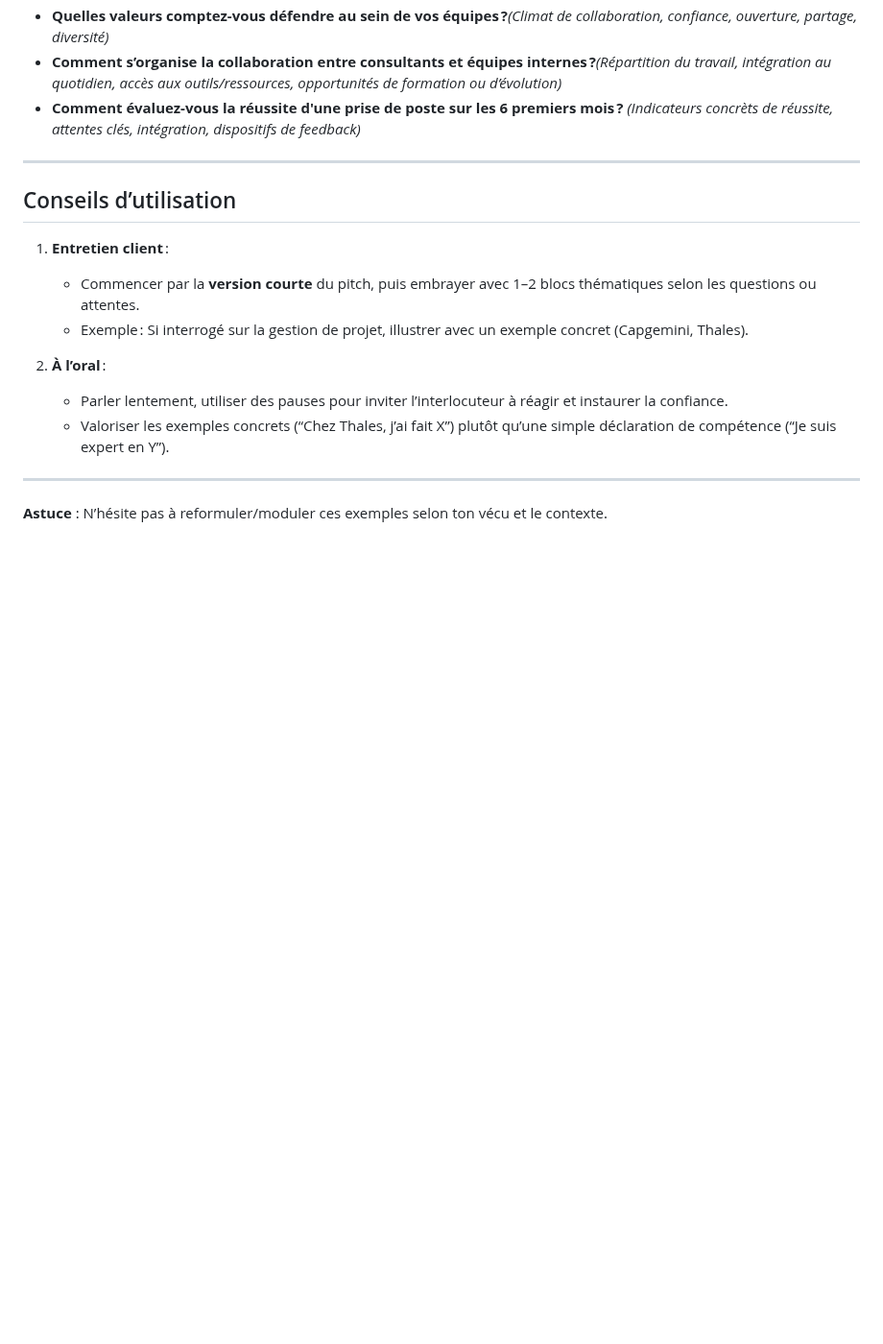
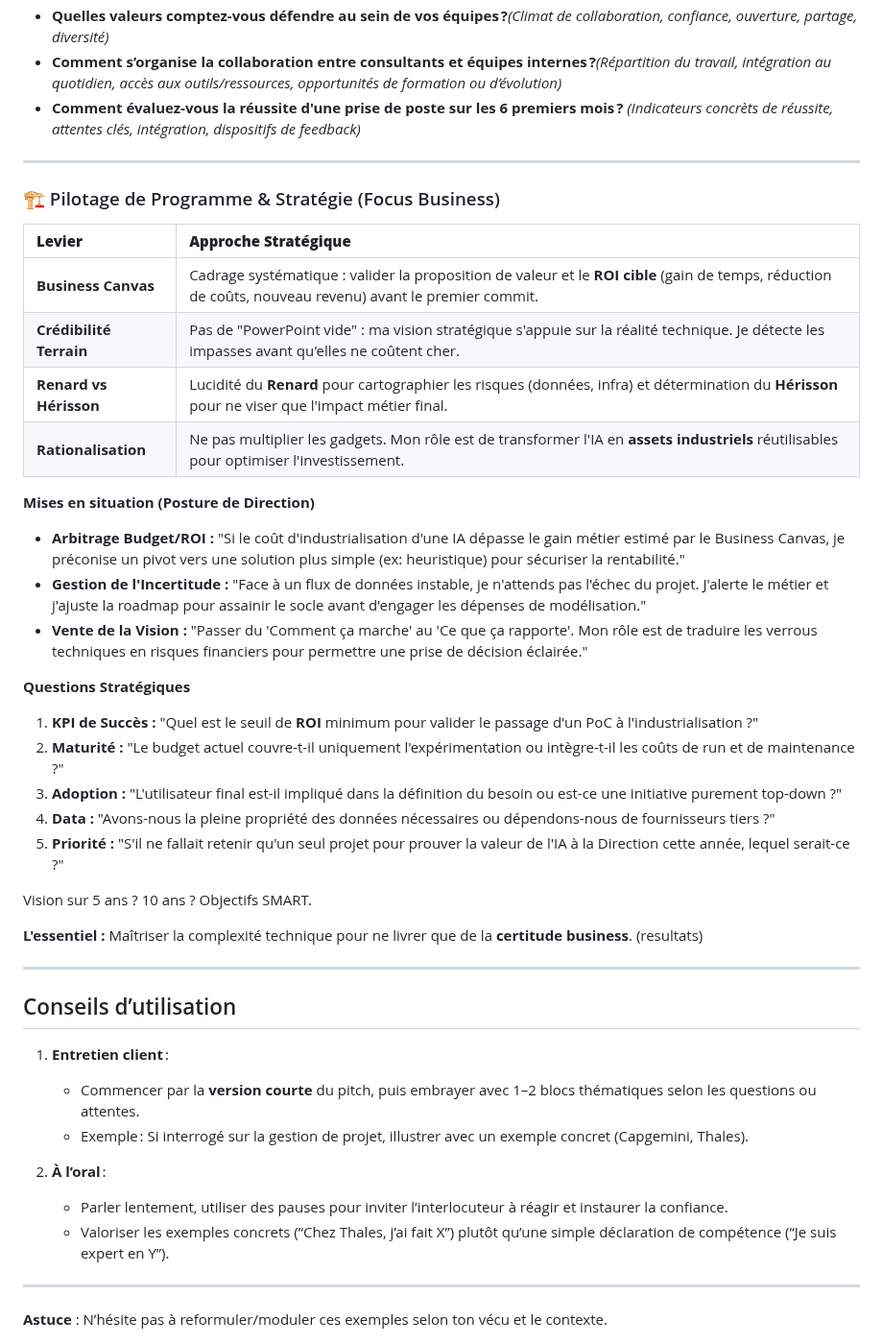
Before and after one commit to fabienfrfr/off-topic, a Markdown page: CERTIF/LEAD/interview_guide.md, the part around one of its changes. Shown at 96% size. Drawn GitHub-style; blank space fills up the shorter version.

Commit message:
add business canvas

```diff
--- a/CERTIF/LEAD/interview_guide.md
+++ b/CERTIF/LEAD/interview_guide.md
@@ -126,6 +128,38 @@ Exprimer d’abord ce que tu as compris des enjeux (“Vous avez surtout des mis
 - **Comment évaluez-vous la réussite d'une prise de poste sur les 6 premiers mois ?**
   *(Indicateurs concrèts de réussite, attentes clés, intégration, dispositifs de feedback)*
 
+
+---
+
+### 🏗️ Pilotage de Programme & Stratégie (Focus Business)
+
+| **Levier** | **Approche Stratégique** |
+| :--- | :--- |
+| **Business Canvas** | Cadrage systématique : valider la proposition de valeur et le **ROI cible** (gain de temps, réduction de coûts, nouveau revenu) avant le premier commit. |
+| **Crédibilité Terrain** | Pas de "PowerPoint vide" : ma vision stratégique s'appuie sur la réalité technique. Je détecte les impasses avant qu'elles ne coûtent cher. |
+| **Renard vs Hérisson** | Lucidité du **Renard** pour cartographier les risques (données, infra) et détermination du **Hérisson** pour ne viser que l'impact métier final. |
+| **Rationalisation** | Ne pas multiplier les gadgets. Mon rôle est de transformer l'IA en **assets industriels** réutilisables pour optimiser l'investissement. |
+
+
+**Mises en situation (Posture de Direction)**
+
+* **Arbitrage Budget/ROI :** "Si le coût d'industrialisation d'une IA dépasse le gain métier estimé par le Business Canvas, je préconise un pivot vers une solution plus simple (ex: heuristique) pour sécuriser la rentabilité."
+* **Gestion de l'Incertitude :** "Face à un flux de données instable, je n'attends pas l'échec du projet. J'alerte le métier et j'ajuste la roadmap pour assainir le socle avant d'engager les dépenses de modélisation."
+* **Vente de la Vision :** "Passer du 'Comment ça marche' au 'Ce que ça rapporte'. Mon rôle est de traduire les verrous techniques en risques financiers pour permettre une prise de décision éclairée."
+
+**Questions Stratégiques**
+
+1.  **KPI de Succès :** "Quel est le seuil de **ROI** minimum pour valider le passage d'un PoC à l'industrialisation ?"
+2.  **Maturité :** "Le budget actuel couvre-t-il uniquement l'expérimentation ou intègre-t-il les coûts de run et de maintenance ?"
+3.  **Adoption :** "L'utilisateur final est-il impliqué dans la définition du besoin ou est-ce une initiative purement top-down ?"
+4.  **Data :** "Avons-nous la pleine propriété des données nécessaires ou dépendons-nous de fournisseurs tiers ?"
+5.  **Priorité :** "S'il ne fallait retenir qu'un seul projet pour prouver la valeur de l'IA à la Direction cette année, lequel serait-ce ?"
+
+
+Vision sur 5 ans ? 10 ans ? Objectifs SMART.
+
+**L'essentiel :** Maîtriser la complexité technique pour ne livrer que de la **certitude business**. (resultats)
+
 ---
 
 ## Conseils d’utilisation
```
Also changed, not shown: other parts of CERTIF/LEAD/interview_guide.md (+3 -1 lines).
